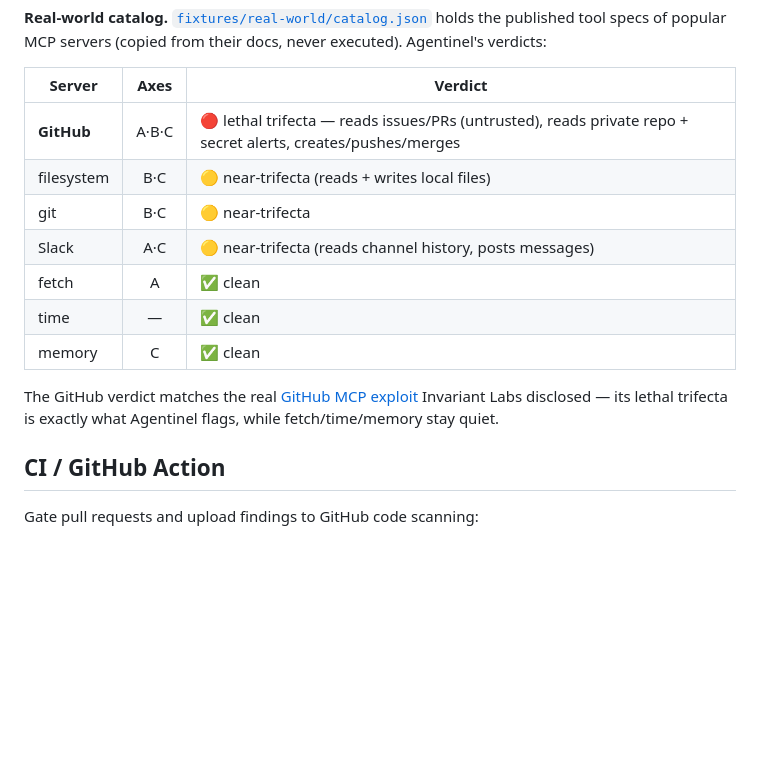
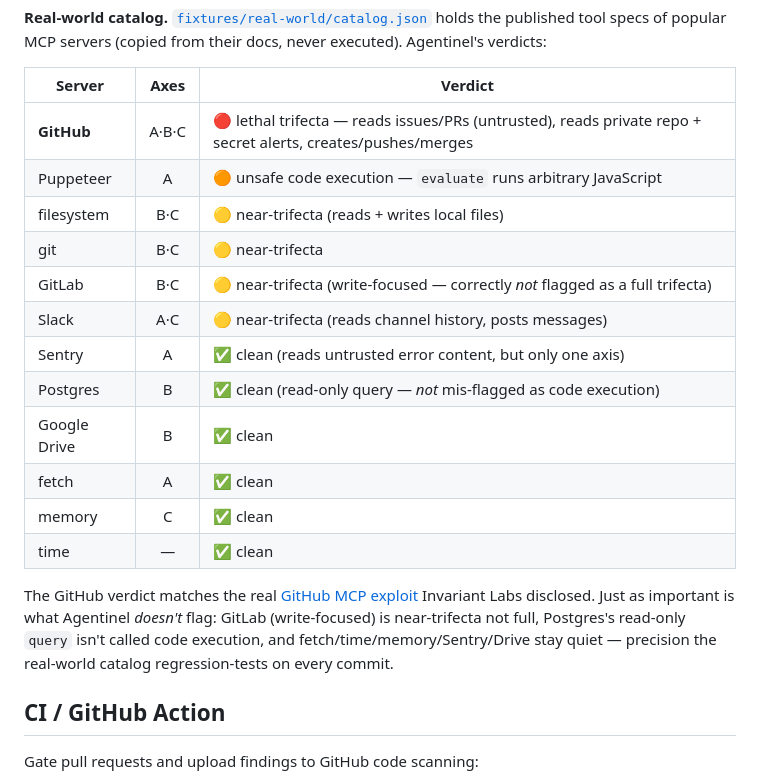
Before and after one commit to markusweldon/agentinel, a Markdown page: README.md, the part around the change. Rendered like a GitHub page; blank space fills up the shorter version.

Commit message:
docs: expand real-world results table

```diff
--- a/README.md
+++ b/README.md
@@ -113,14 +113,19 @@ That proves the detectors don't regress — but it's Agentinel grading its own h
 | Server | Axes | Verdict |
 |---|:--:|---|
 | **GitHub** | A·B·C | 🔴 lethal trifecta — reads issues/PRs (untrusted), reads private repo + secret alerts, creates/pushes/merges |
+| Puppeteer | A | 🟠 unsafe code execution — `evaluate` runs arbitrary JavaScript |
 | filesystem | B·C | 🟡 near-trifecta (reads + writes local files) |
 | git | B·C | 🟡 near-trifecta |
+| GitLab | B·C | 🟡 near-trifecta (write-focused — correctly *not* flagged as a full trifecta) |
 | Slack | A·C | 🟡 near-trifecta (reads channel history, posts messages) |
+| Sentry | A | ✅ clean (reads untrusted error content, but only one axis) |
+| Postgres | B | ✅ clean (read-only query — *not* mis-flagged as code execution) |
+| Google Drive | B | ✅ clean |
 | fetch | A | ✅ clean |
+| memory | C | ✅ clean |
 | time | — | ✅ clean |
-| memory | C | ✅ clean |
 
-The GitHub verdict matches the real [GitHub MCP exploit](https://invariantlabs.ai/blog/mcp-github-vulnerability) Invariant Labs disclosed — its lethal trifecta is exactly what Agentinel flags, while fetch/time/memory stay quiet.
+The GitHub verdict matches the real [GitHub MCP exploit](https://invariantlabs.ai/blog/mcp-github-vulnerability) Invariant Labs disclosed. Just as important is what Agentinel *doesn't* flag: GitLab (write-focused) is near-trifecta not full, Postgres's read-only `query` isn't called code execution, and fetch/time/memory/Sentry/Drive stay quiet — precision the real-world catalog regression-tests on every commit.
 
 ## CI / GitHub Action
 
```
